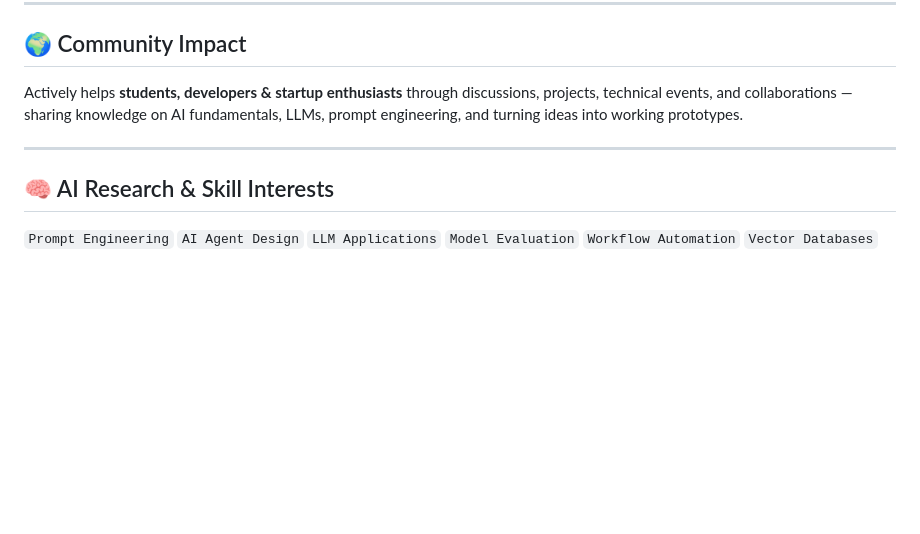
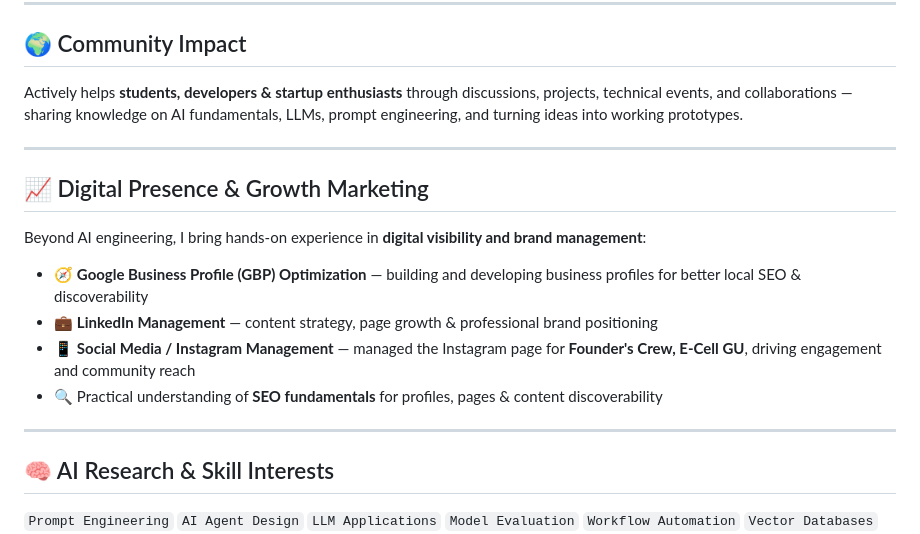
Before and after one commit to EklavyajhaAI07/EklavyajhaAI07, a Markdown page: README.md, the part around one of its changes. Drawn GitHub-style; blank space fills up the shorter version.

```diff
--- a/README.md
+++ b/README.md
@@ -105,6 +105,17 @@ Actively helps **students, developers & startup enthusiasts** through discussion
 
 ---
 
+## 📈 Digital Presence & Growth Marketing
+
+Beyond AI engineering, I bring hands-on experience in **digital visibility and brand management**:
+
+- 🧭 **Google Business Profile (GBP) Optimization** — building and developing business profiles for better local SEO & discoverability
+- 💼 **LinkedIn Management** — content strategy, page growth & professional brand positioning
+- 📱 **Social Media / Instagram Management** — managed the Instagram page for **Founder's Crew, E-Cell GU**, driving engagement and community reach
+- 🔍 Practical understanding of **SEO fundamentals** for profiles, pages & content discoverability
+
+---
+
 ## 🧠 AI Research & Skill Interests
 
 `Prompt Engineering` `AI Agent Design` `LLM Applications` `Model Evaluation`
```
Also changed, not shown: other parts of README.md (+2 -1 lines).
